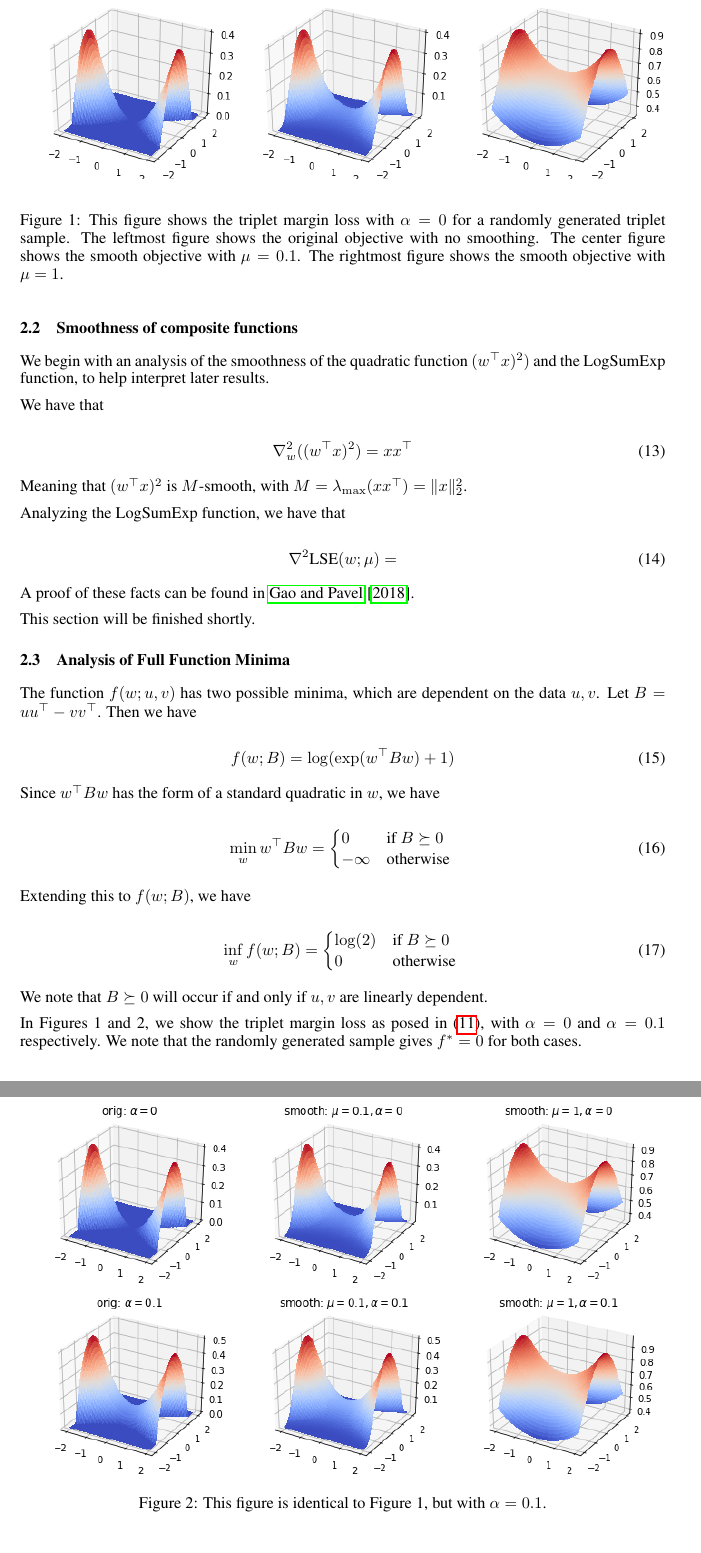
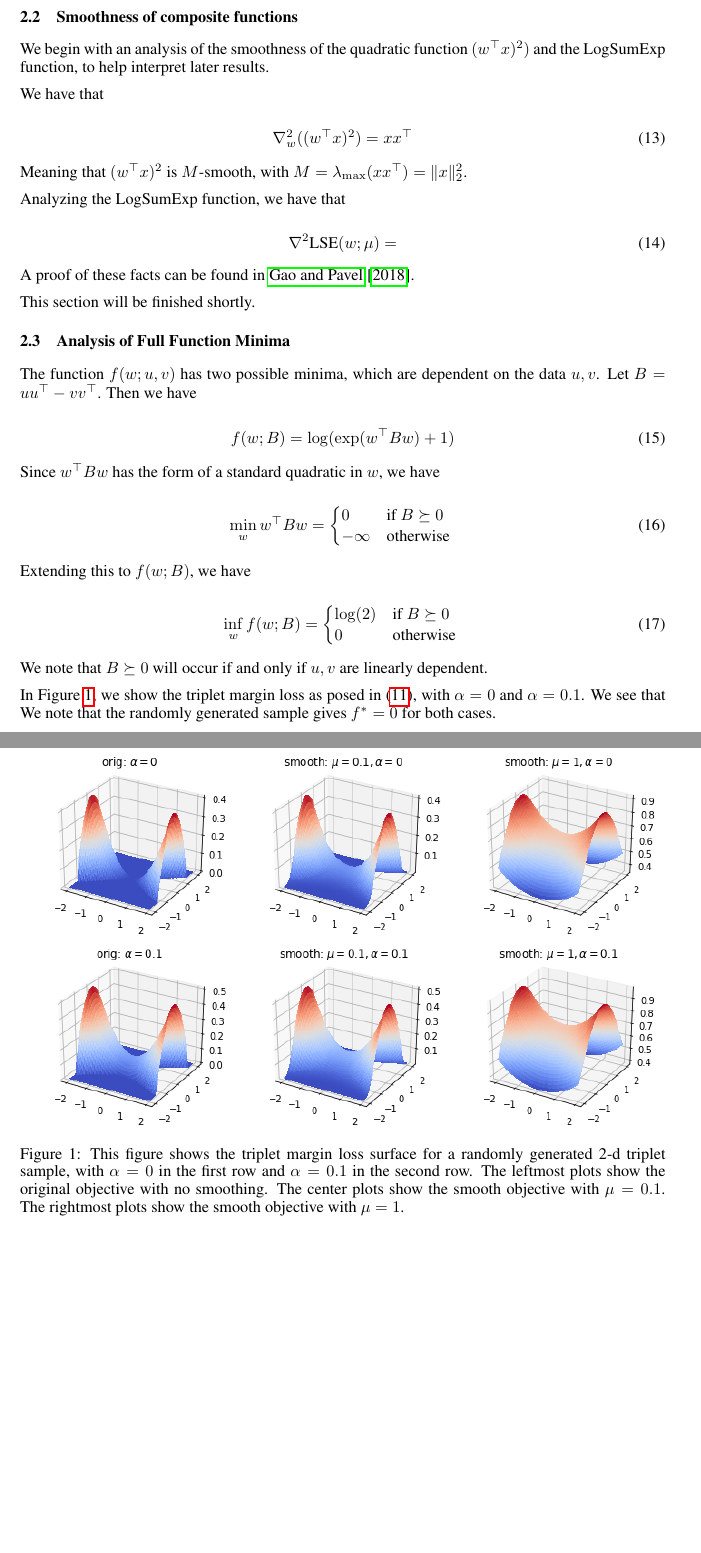
Before and after one commit to LukeJaffe/eecs227c_project, a LaTeX document (main.tex): two parts of pages 4 and 5 of 11 before the commit and two parts of pages 4 and 5 of 10 after it, joined at a grey line, cut so that both start at the same text, the shorter picture padded with empty space. Compiled offline with pdfLaTeX.

Commit message:
Updates from Overleaf

```diff
--- a/main.tex
+++ b/main.tex
@@ -228,21 +228,15 @@ Extending this to $f(w; B)$, we have
 
 We note that $B \succeq 0$ will occur if and only if $u, v$ are linearly dependent.
 
-In Figures 1 and 2, we show the triplet margin loss as posed in (\ref{eq:full_smooth_margin_f}), with $\alpha=0$ and $\alpha=0.1$ respectively. We note that the randomly generated sample gives $f^*=0$ for both cases.
-
-\begin{figure}
-  \centering
-  %\fbox{\rule[-.5cm]{0cm}{4cm} \rule[-.5cm]{4cm}{0cm}}
-  \includegraphics[width=\textwidth]{figures/triplet_viz_alpha0.png}
-  \label{fig:triplet_alpha0}
-  \caption{This figure shows the triplet margin loss with $\alpha = 0$ for a randomly generated triplet sample. The leftmost figure shows the original objective with no smoothing. The center figure shows the smooth objective with $\mu=0.1$. The rightmost figure shows the smooth objective with $\mu=1$. }
-\end{figure}
+In Figure \ref{fig:triplet_viz}, we show the triplet margin loss as posed in (\ref{eq:full_smooth_margin_f}), with $\alpha=0$ and $\alpha=0.1$. We see that
+We note that the randomly generated sample gives $f^*=0$ for both cases.
 
 \begin{figure}
   \centering
   %\fbox{\rule[-.5cm]{0cm}{4cm} \rule[-.5cm]{4cm}{0cm}}
   \includegraphics[width=\textwidth]{figures/triplet_viz.png}
-  \caption{This figure is identical to Figure 1, but with $\alpha = 0.1$.}
+
+  \caption{\label{fig:triplet_viz}This figure shows the triplet margin loss surface for a randomly generated 2-d triplet sample, with $\alpha = 0$ in the first row and $\alpha = 0.1$ in the second row. The leftmost plots show the original objective with no smoothing. The center plots show the smooth objective with $\mu=0.1$. The rightmost plots show the smooth objective with $\mu=1$. }
 \end{figure}
 
 \subsection{Smoothness Analysis of $g(w)$}
```
Also changed, not shown: figures/triplet_viz_alpha0.png (deleted).
